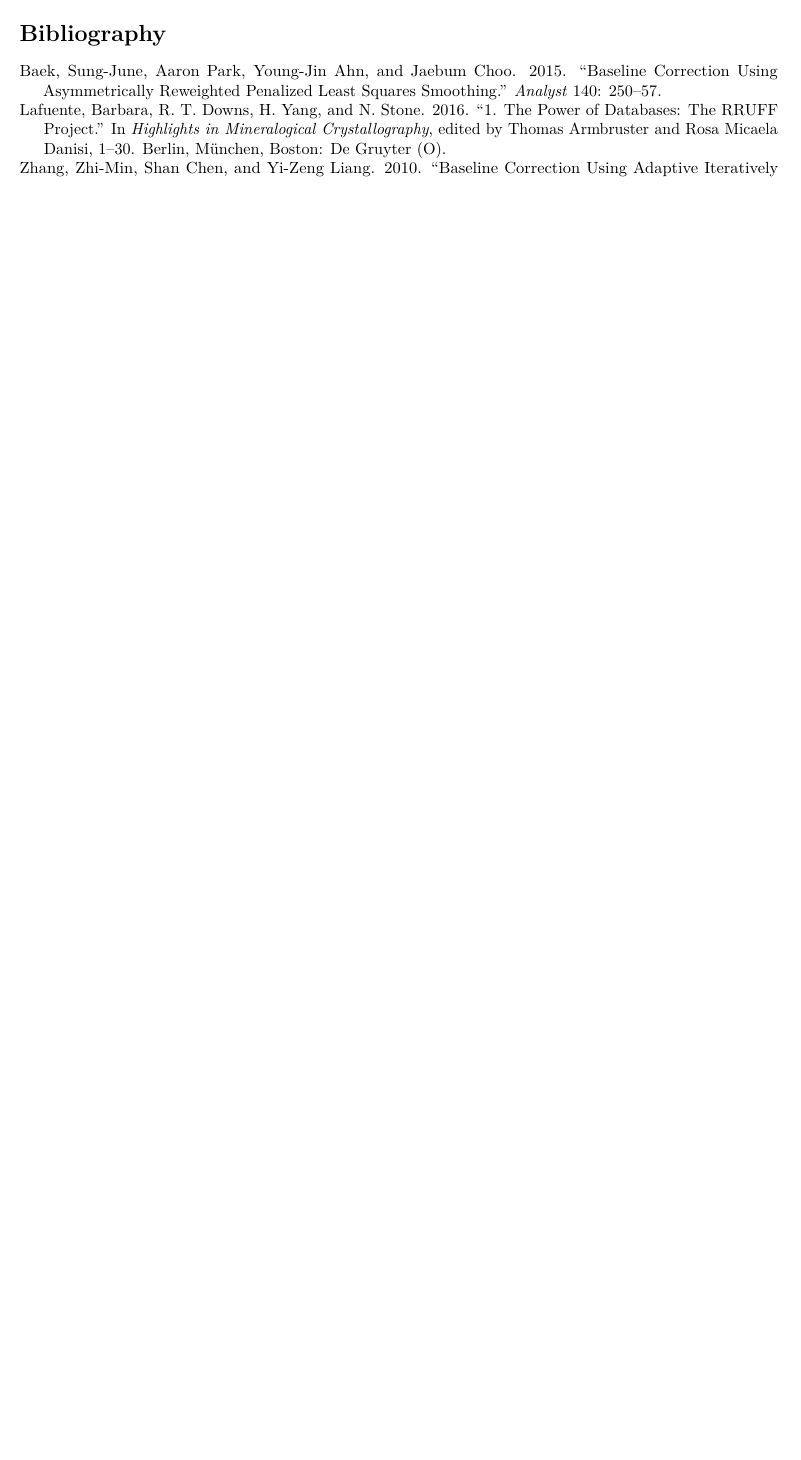
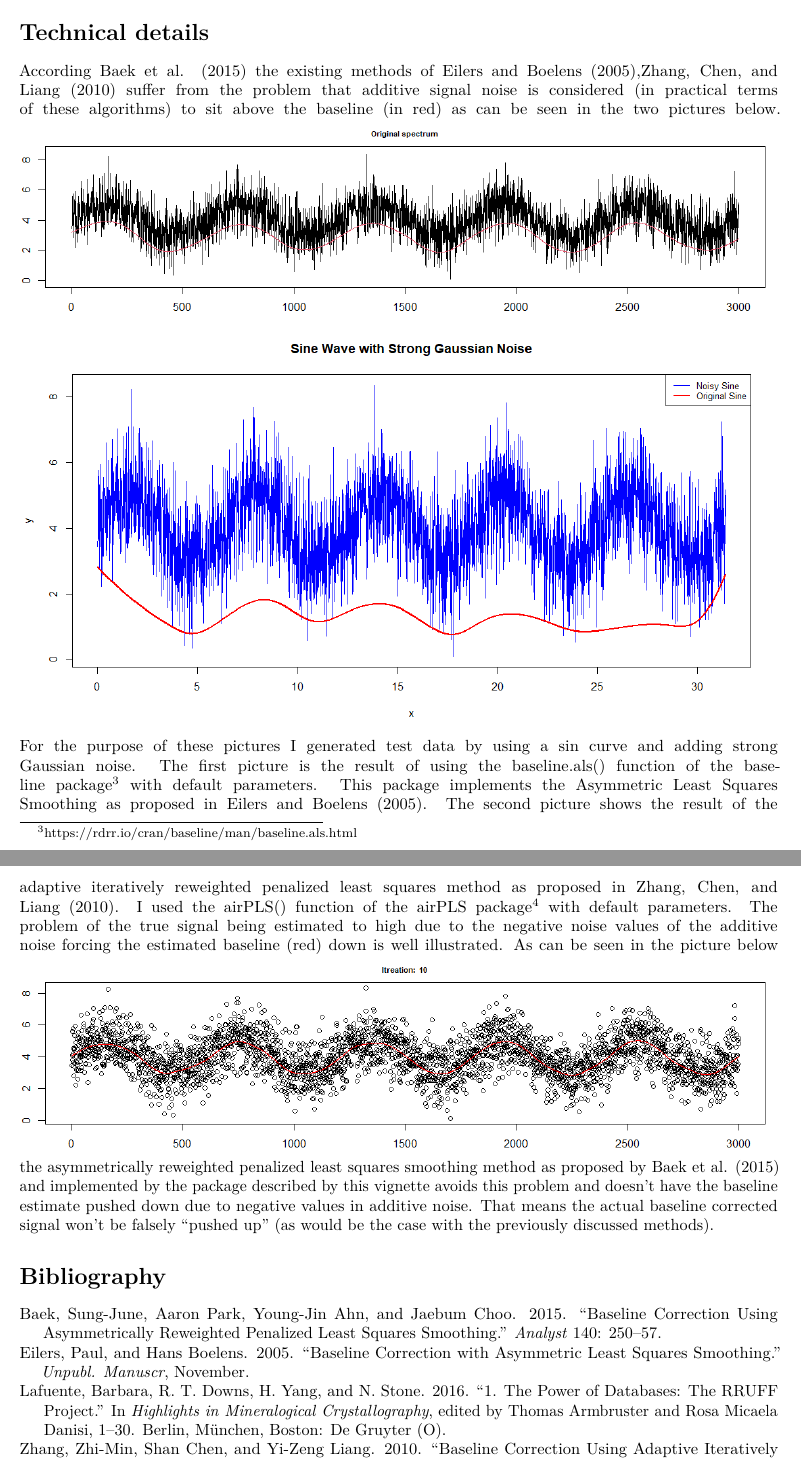
Before and after one commit to econdatatech/DATA501-Proj, an R Markdown document (vignettes/arPLS-vignette.Rmd): part of page 4 of 4 before the commit and two parts of pages 4 and 5 of 5 after it, the two joined at a grey line, cut at the place of the change, the shorter picture padded with empty space. Rendered offline with R 4.5, knitr and Pandoc, then LaTeX, with nearby package versions; some code elsewhere in the file could not run offline.

Commit message:
vignette

````diff
--- a/vignettes/arPLS-vignette.Rmd
+++ b/vignettes/arPLS-vignette.Rmd
@@ -81,4 +81,15 @@ The custom summary function will print the control parameter with which the algo
 summary(result)
 ```
 
+# Technical details
+According @Baek2015 the existing methods of @Eilers2005,@Zhang2010 suffer from the problem that additive signal noise is considered (in practical terms of these algorithms) to sit above the baseline (in red) as can be seen in the two pictures below.
+![Results of baseline.als function on noisy signal ](baseline.alsresult.crop.png)
+![Results of airPLS.airPLS function on noisy signal ](airPLSresults.png)
+For the purpose of these pictures I generated test data by using a sin curve and adding strong Gaussian noise.
+The first picture is the result of using the baseline.als() function of the baseline package^[https://rdrr.io/cran/baseline/man/baseline.als.html] with default parameters. This package implements the Asymmetric Least Squares Smoothing as proposed in @Eilers2005.
+The second picture shows the result of the adaptive iteratively reweighted penalized least squares method as proposed in @Zhang2010. I used the airPLS() function of the airPLS package^[https://github.com/zmzhang/airPLS] with default parameters.
+The problem of the true signal being estimated to high due to the negative noise values of the additive noise forcing the estimated baseline (red) down is well illustrated. As can be seen in the picture below
+![Results of airPLS.airPLS function on noisy signal ](myresult.crop.png)
+the asymmetrically reweighted penalized least squares smoothing method as proposed by @Baek2015 and implemented by the package described by this vignette avoids this problem and doesn't have the baseline estimate pushed down due to negative values in additive noise. That means the actual baseline corrected signal won't be falsely "pushed up" (as would be the case with the previously discussed methods).
+
 # Bibliography
````
Also changed, not shown: vignettes/airPLSresults.png (added), vignettes/baseline.alsresult.crop.png (added), vignettes/myresult.crop.png (added).
